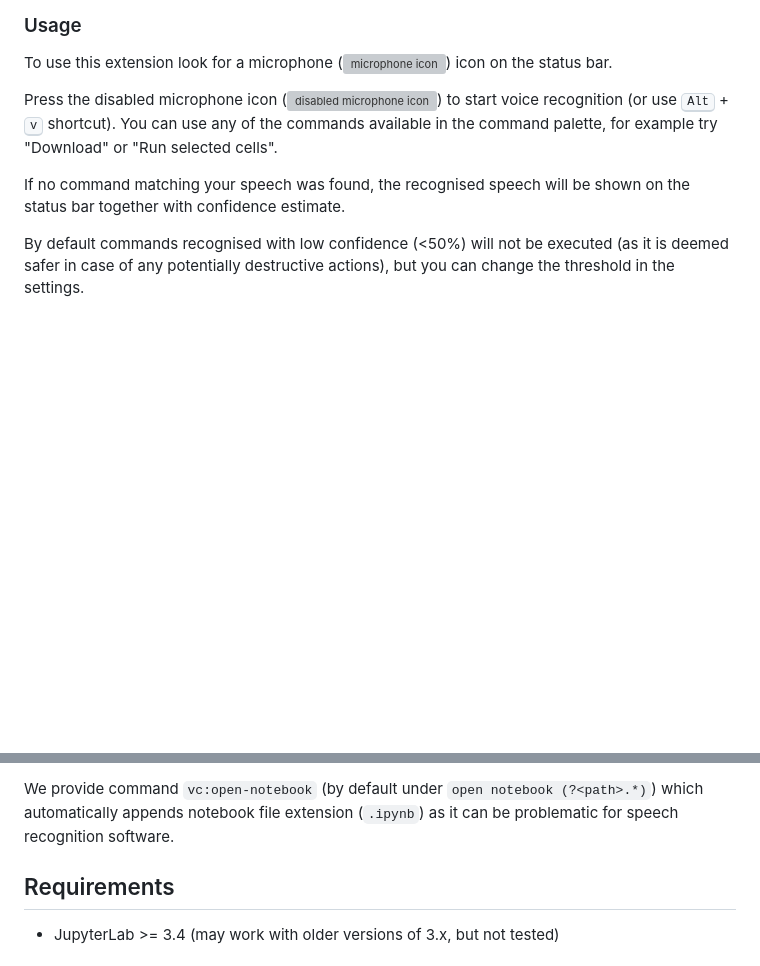
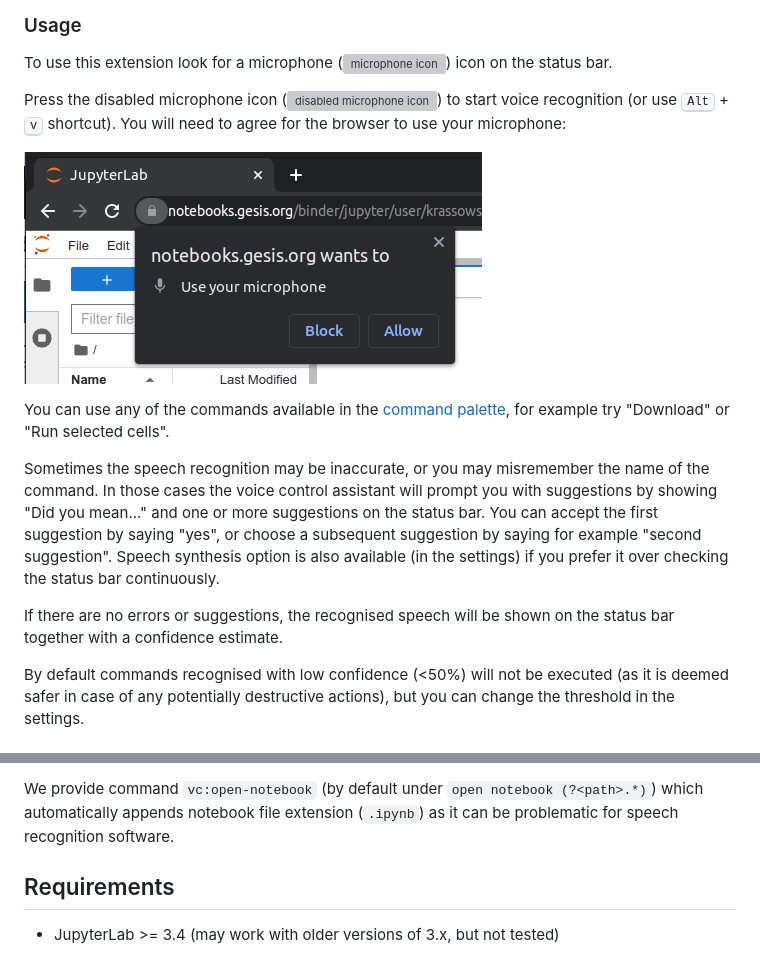
Before and after one commit to krassowski/jupyterlab-voice-control, a Markdown page: README.md, 2 parts joined by grey strips. Drawn GitHub-style; pictures changed too: docs/images/chrome-microphone.png (added); blank space fills up the shorter version; grey boxes are pictures that could not be loaded.

Commit message:
Add speech synthesis, improve suggestions (edit distance),
fix scroll down, improve docs, clean up

```diff
--- a/README.md
+++ b/README.md
@@ -20,10 +21,19 @@ useful/promising and would like to leave any feedback which would be greatly app
 
 To use this extension look for a microphone (![microphone icon][enabled]) icon on the status bar.
 
-Press the disabled microphone icon (![disabled microphone icon][disabled]) to start voice recognition (or use <kbd>Alt</kbd> + <kbd>v</kbd> shortcut).
-You can use any of the commands available in the command palette, for example try "Download" or "Run selected cells".
+Press the disabled microphone icon (![disabled microphone icon][disabled]) to start voice recognition (or use <kbd>Alt</kbd> + <kbd>v</kbd> shortcut). You will need to agree for the browser to use your microphone:
 
-If no command matching your speech was found, the recognised speech will be shown on the status bar together with confidence estimate.
+![microphone access dialog in Chrome][chrome-microphone]
+
+You can use any of the commands available in the [command palette](https://jupyterlab.readthedocs.io/en/latest/user/commands.html), for example try "Download" or "Run selected cells".
+
+Sometimes the speech recognition may be inaccurate, or you may misremember the name of the command.
+In those cases the voice control assistant will prompt you with suggestions by showing
+"Did you mean..." and one or more suggestions on the status bar. You can accept the first suggestion by saying "yes",
+or choose a subsequent suggestion by saying for example "second suggestion".
+Speech synthesis option is also available (in the settings) if you prefer it over checking the status bar continuously.
+
+If there are no errors or suggestions, the recognised speech will be shown on the status bar together with a confidence estimate.
 
 By default commands recognised with low confidence (<50%) will not be executed (as it is deemed safer in case of any potentially destructive actions), but you can change the threshold in the settings.
 
@@ -50,6 +60,7 @@ appends notebook file extension (`.ipynb`) as it can be problematic for speech r
 
 [enabled]: https://raw.githubusercontent.com/krassowski/jupyterlab-voice-control/main/style/icons/microphone.svg?sanitize=true
 [disabled]: https://raw.githubusercontent.com/krassowski/jupyterlab-voice-control/main/style/icons/microphone-off.svg?sanitize=true
+[chrome-microphone]: https://raw.githubusercontent.com/krassowski/jupyterlab-voice-control/main/docs/images/chrome-microphone.png
 
 ## Requirements
 
```
Also changed, not shown: other parts of README.md (+1 -0 lines), 4 other files.
